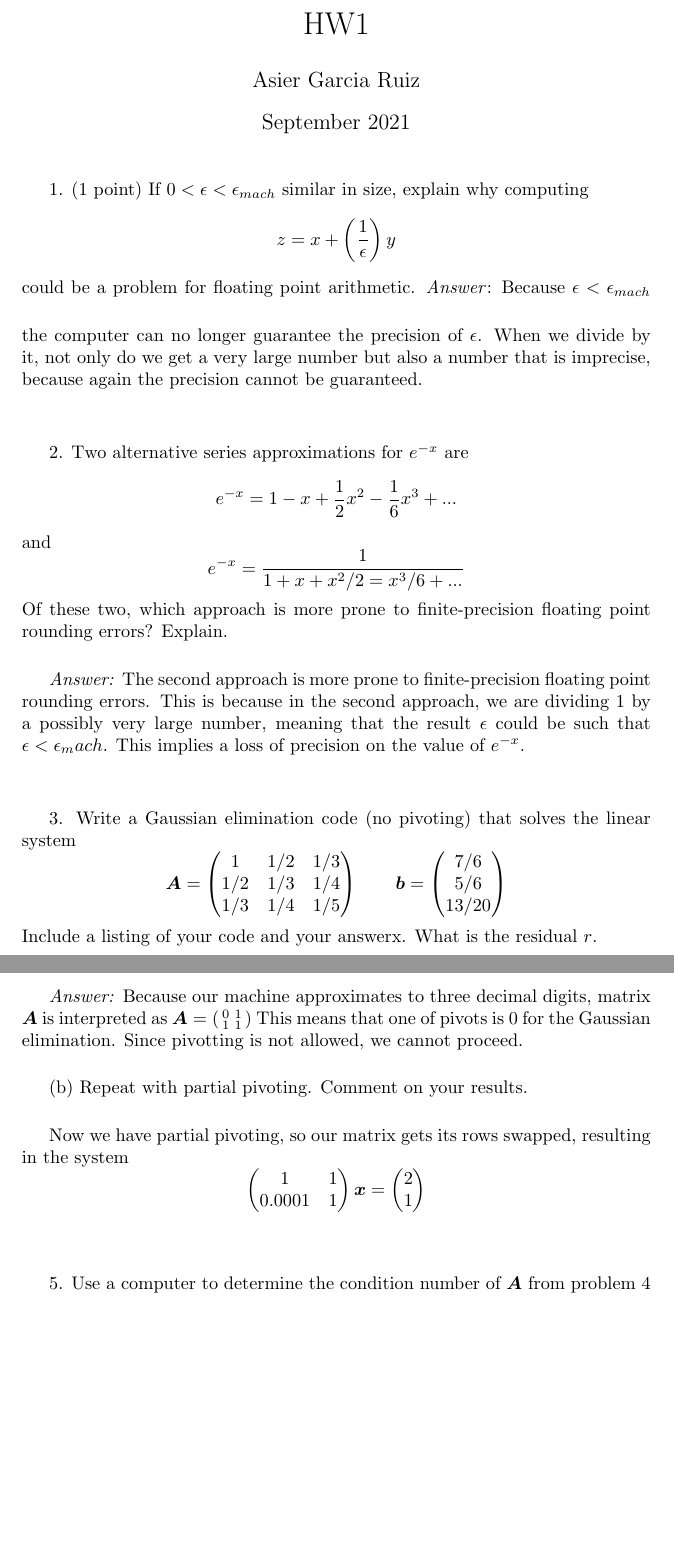
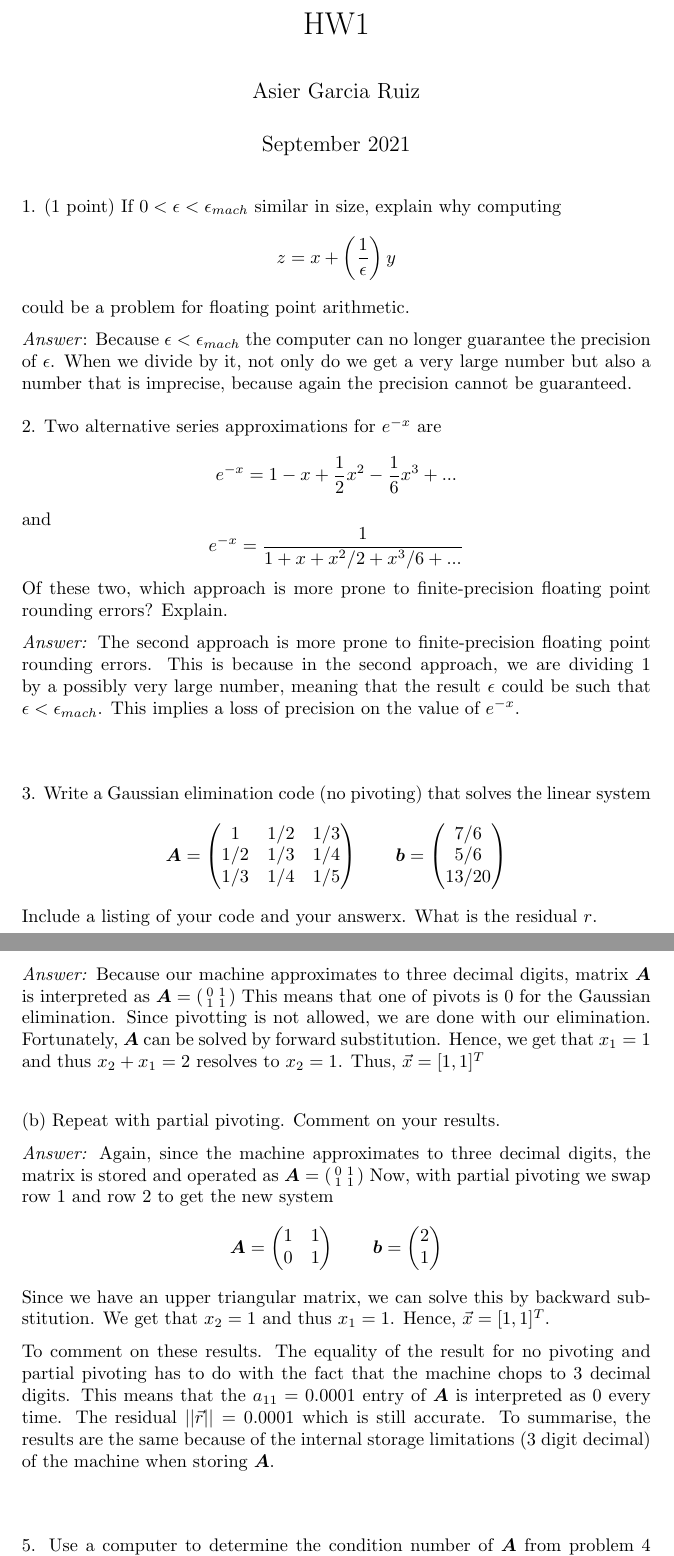
Before and after one commit to asiergr/gt, a LaTeX problem sheet (math4640/HW1/HW1.tex): two parts of pages 1 and 2 of 3, joined at a grey line, cut so that both start at the same text, the shorter picture padded with empty space. Compiled offline with pdfLaTeX.

Commit message:
More changes

```diff
--- a/math4640/HW1/HW1.tex
+++ b/math4640/HW1/HW1.tex
@@ -6,6 +6,7 @@
 \usepackage{amsthm}
 \usepackage{bm}
 \usepackage{mathtools}
+\usepackage{parskip}
 
 \title{HW1}
 \author{Asier Garcia Ruiz }
@@ -14,22 +15,22 @@
 \begin{document}
     \maketitle
     1. (1 point) If $0 < \epsilon <\epsilon_{mach}$ similar in size, explain why computing
-    $$z = x + \left(\frac{1}{\epsilon}\right)y$$ could be a problem for floating point arithmetic.\vspace{0.5cm}
+    $$z = x + \left(\frac{1}{\epsilon}\right)y$$ could be a problem for floating point arithmetic.
+
     \textit{Answer}: Because $\epsilon < \epsilon_{mach}$ the computer can no longer guarantee
     the precision of $\epsilon$. When we divide by it, not only do we get a very large number
     but also a number that is imprecise, because again the precision cannot be guaranteed.
 
-    \vspace{1cm}
+    \vspace{2mm}
     2. Two alternative series approximations for $e^{-x}$ are
     $$e^{-x} = 1 - x + \frac{1}{2}x^2 - \frac{1}{6}x^3 + ...$$ and
-    $$e^{-x} = \frac{1}{1 + x + x^2/2 = x^3/6 + ...}$$
+    $$e^{-x} = \frac{1}{1 + x + x^2/2 + x^3/6 + ...}$$
     Of these two, which approach is more prone to finite-precision floating point rounding errors?
     Explain.
 
-    \vspace{0.5cm}
     \textit{Answer:} The second approach is more prone to finite-precision floating point rounding
     errors. This is because in the second approach, we are dividing $1$ by a possibly very large
-    number, meaning that the result $\epsilon$ could be such that $\epsilon < \epsilon_mach$. This
+    number, meaning that the result $\epsilon$ could be such that $\epsilon < \epsilon_{mach}$. This
     implies a loss of precision on the value of $e^{-x}$.
 
     \vspace{1cm}
@@ -61,19 +62,35 @@
         1 & 1 \\
     \end{psmallmatrix}$
     This means that one of pivots is 0 for the Gaussian elimination. Since pivotting is not
-    allowed, we cannot proceed.
+    allowed, we are done with our elimination. Fortunately, $\bm{A}$ can be solved by
+    forward substitution. Hence, we get that $x_1 = 1$ and thus $x_2 + x_1 = 2$ resolves to
+    $x_2 = 1$. Thus, $\vec{x} = [1,1]^T$
 
     \vspace{0.5cm}
     (b) Repeat with partial pivoting. Comment on your results.
 
-    \vspace{0.5cm}
-    Now we have partial pivoting, so our matrix gets its rows swapped, resulting in
-    the system $$\begin{pmatrix}
+    \textit{Answer:} Again, since the machine approximates to three decimal digits,
+    the matrix is stored and operated as
+    $\bm{A} = \begin{psmallmatrix}
+        0 & 1 \\
         1 & 1 \\
-        0.0001 & 1 \\
-    \end{pmatrix} \bm{x} = \begin{pmatrix}
-        2 \\ 1 \\
+    \end{psmallmatrix}$
+    Now, with partial pivoting we swap row 1 and row 2 to get the new system
+    $$\bm{A}=\begin{pmatrix}
+        1 & 1 \\
+        0 & 1 \\
+    \end{pmatrix} \qquad \bm{b} = \begin{pmatrix}
+        2 \\ 1
     \end{pmatrix}$$
+    Since we have an upper triangular matrix, we can solve this by backward substitution.
+    We get that $x_2 = 1$ and thus $x_1 = 1$. Hence, $\vec{x} = [1,1]^T$.
+
+    To comment on these results. The equality of the result for no pivoting and
+    partial pivoting has to do with the fact that the machine chops to 3 decimal digits.
+    This means that the $a_{11} = 0.0001$ entry of $\bm{A}$ is interpreted as $0$
+    every time. The residual $||\vec{r}|| = 0.0001$ which is still accurate.
+    To summarise, the results are the same because of the internal storage
+    limitations (3 digit decimal) of the machine when storing $\bm{A}$.
 
     \vspace{1cm}
     5. Use a computer to determine the condition number of $\bm{A}$ from problem 4
```
Also changed, not shown: math4640/math4640-code/Cargo.toml (deleted, +0 -9 lines), math4640/HW1/HW1.tex (2 more changed lines), 1 other file.
